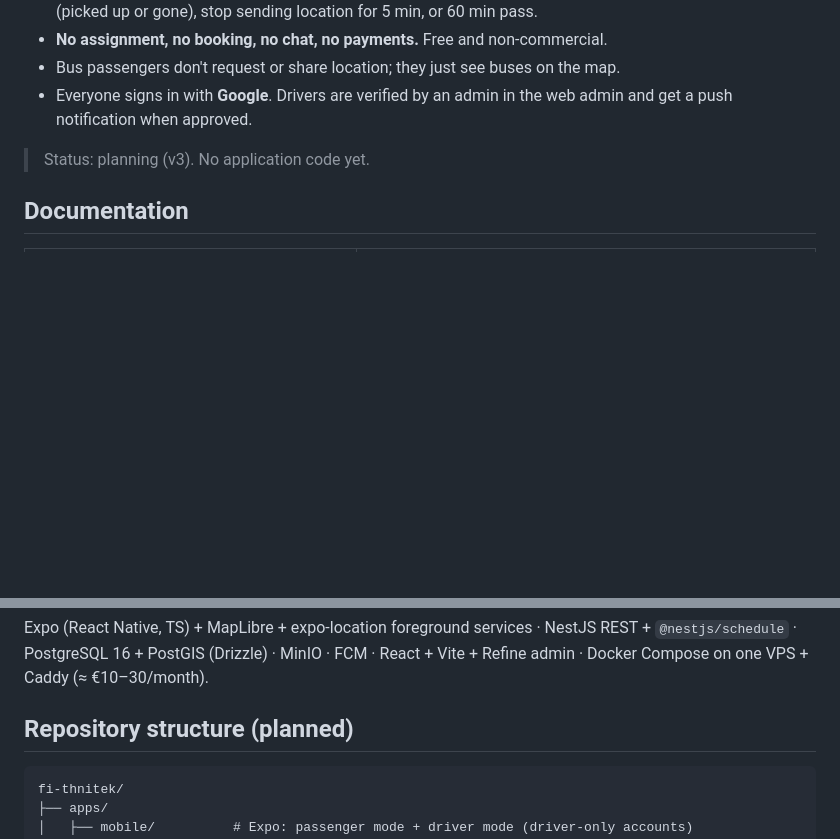
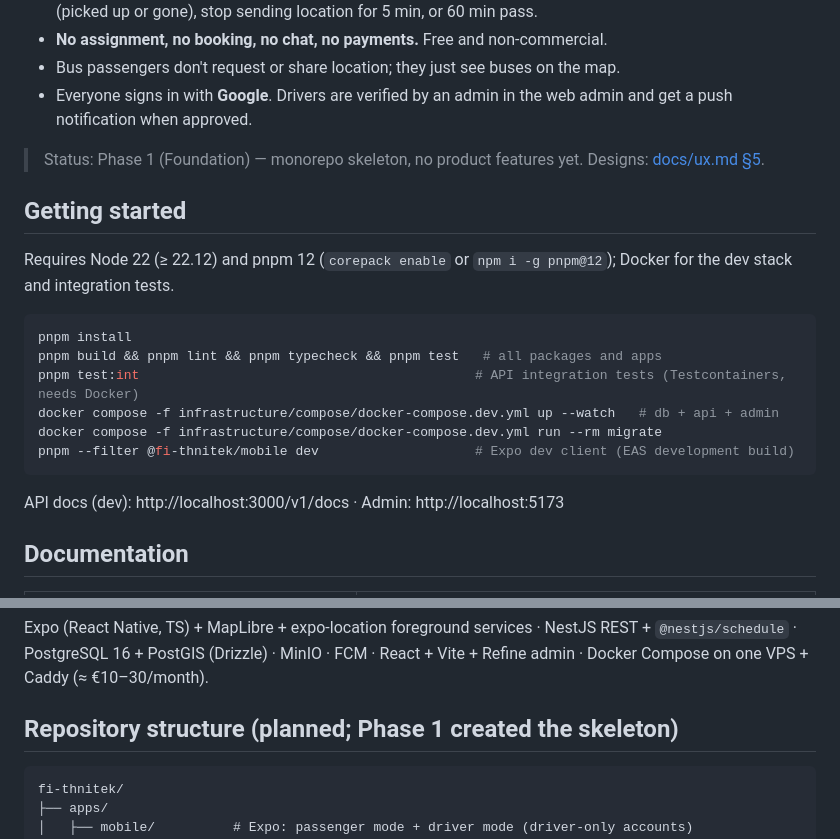
Before and after one commit to WissemKerkeni/fi-thnitek, a Markdown page: README.md, 2 parts joined by grey strips. GitHub-like rendering; blank space fills up the shorter version.

Commit message:
docs: ADR-213 Phase 1 toolchain and versions; README getting started
Co-Authored-By: Claude Opus 5.5 <noreply@anthropic.com>

````diff
--- a/README.md
+++ b/README.md
@@ -9,7 +9,20 @@
 - Bus passengers don't request or share location; they just see buses on the map.
 - Everyone signs in with **Google**. Drivers are verified by an admin in the web admin and get a push notification when approved.
 
-> Status: planning (v3). No application code yet.
+> Status: Phase 1 (Foundation) — monorepo skeleton, no product features yet. Designs: [docs/ux.md §5](docs/ux.md).
+
+## Getting started
+Requires Node 22 (≥ 22.12) and pnpm 12 (`corepack enable` or `npm i -g pnpm@12`); Docker for the dev stack and integration tests.
+
+```bash
+pnpm install
+pnpm build && pnpm lint && pnpm typecheck && pnpm test   # all packages and apps
+pnpm test:int                                           # API integration tests (Testcontainers, needs Docker)
+docker compose -f infrastructure/compose/docker-compose.dev.yml up --watch   # db + api + admin
+docker compose -f infrastructure/compose/docker-compose.dev.yml run --rm migrate
+pnpm --filter @fi-thnitek/mobile dev                    # Expo dev client (EAS development build)
+```
+API docs (dev): http://localhost:3000/v1/docs · Admin: http://localhost:5173
 
 ## Documentation
 | Doc | What's inside |
@@ -30,7 +43,7 @@
 ## Stack
 Expo (React Native, TS) + MapLibre + expo-location foreground services · NestJS REST + `@nestjs/schedule` · PostgreSQL 16 + PostGIS (Drizzle) · MinIO · FCM · React + Vite + Refine admin · Docker Compose on one VPS + Caddy (≈ €10–30/month).
 
-## Repository structure (planned)
+## Repository structure (planned; Phase 1 created the skeleton)
 ```text
 fi-thnitek/
 ├── apps/
````
Also changed, not shown: docs/decisions.md (+12 -0 lines).
